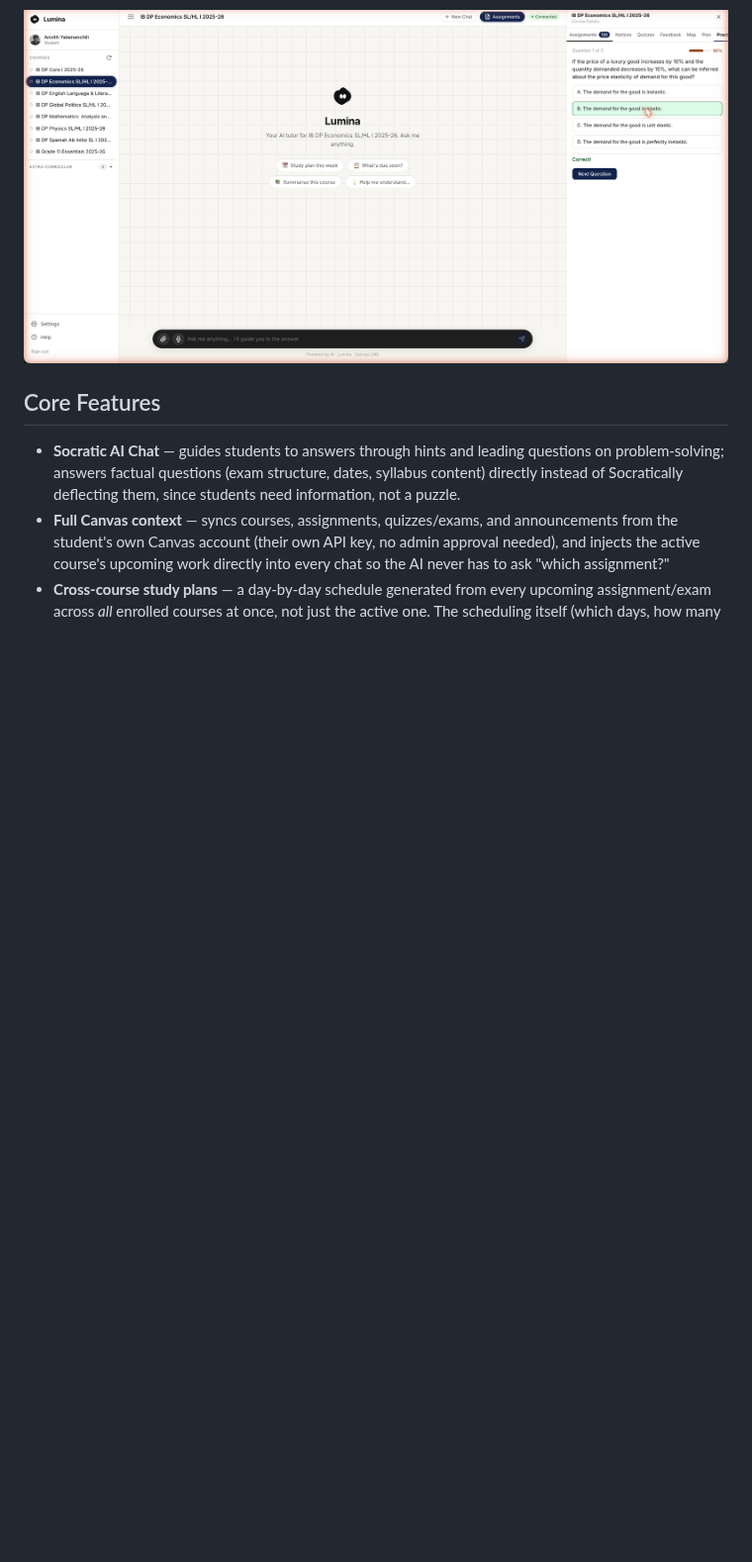
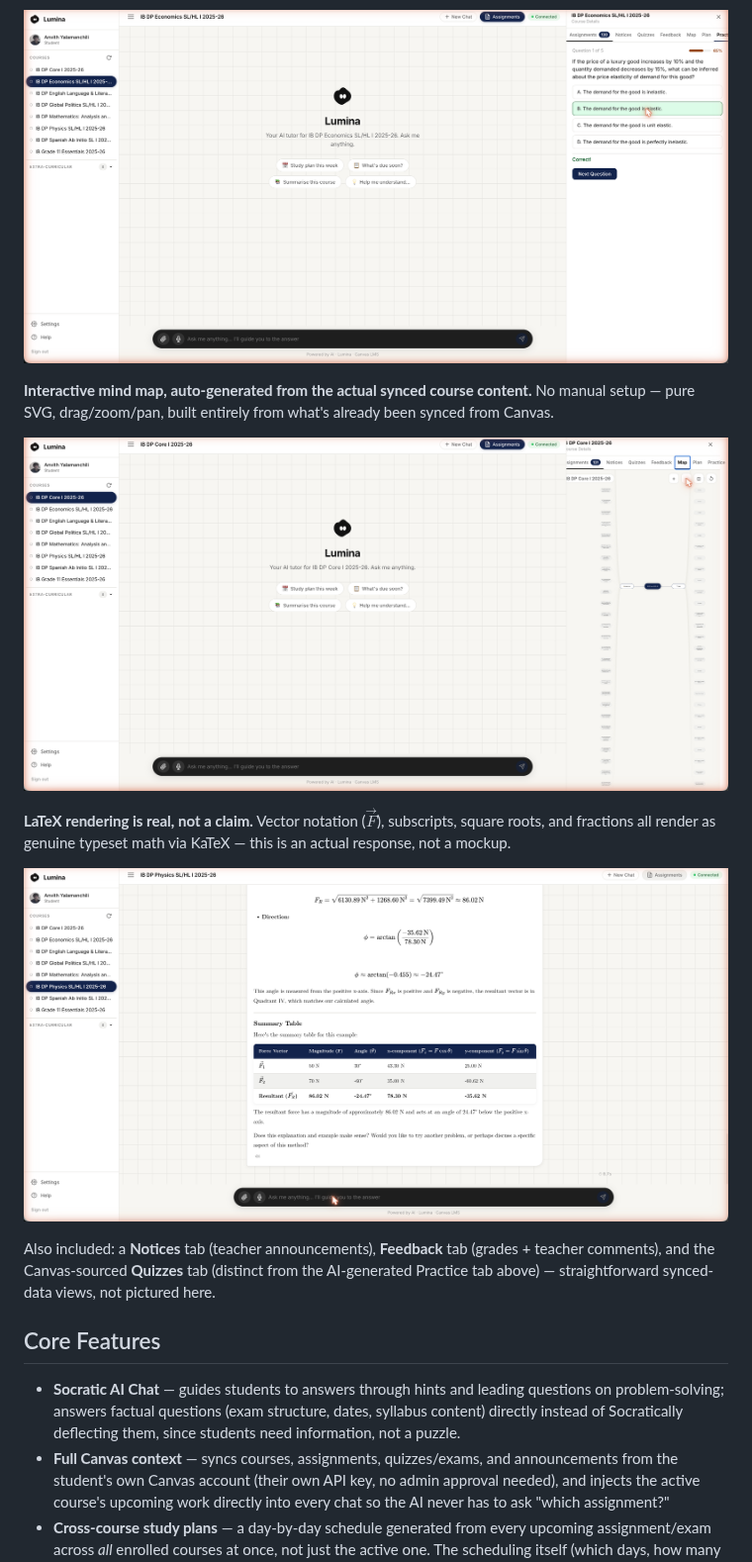
Before and after one commit to AYDXB09/Lumina-v2, a Markdown page: README.md, the part around the change. Shown at 99% size. Drawn GitHub-style; pictures changed too: docs/screenshots/latex-vector-notation.png (added), docs/screenshots/mind-map.png (added); blank space fills up the shorter version.

Commit message:
Add mind map + LaTeX vector notation screenshots, minimal mention of remaining tabs
README:
- Mind Map screenshot (auto-generated from real synced course content)
- LaTeX vector notation screenshot (real \vec{} rendering — proves the
  claim rather than just asserting it, using the exact response that
  surfaced the KaTeX/table corruption bug fixed in this same pass)
- One-line minimal mention of Notices/Feedback/Quizzes tabs — not
  pictured, genuinely lower-value screenshots (plain synced-data lists)

CLAUDE.md: documented both bugs found+fixed while capturing these
screenshots (KaTeX SVG corruption in tables, mind map fit-to-screen
clamped to MIN_SCALE) in Known Pitfalls, plus extended the existing
.single()-vs-.maybe_single() pitfall entry to cover mindmap/routes.py.

```diff
--- a/README.md
+++ b/README.md
@@ -58,6 +58,16 @@ The point isn't that Lumina is smarter than ChatGPT — it's that ChatGPT has no
 **Adaptive quiz with persistent mastery tracking.** One question at a time; answering correctly moves the mastery bar immediately (50% → 65% here) and the next question's difficulty adjusts accordingly — and unlike a browser-refresh-resets-everything quiz, this mastery score is saved and picked up again next time.
 
 ![Adaptive quiz with live mastery bar](./docs/screenshots/adaptive-quiz-mastery.png)
+
+**Interactive mind map, auto-generated from the actual synced course content.** No manual setup — pure SVG, drag/zoom/pan, built entirely from what's already been synced from Canvas.
+
+![Mind map view](./docs/screenshots/mind-map.png)
+
+**LaTeX rendering is real, not a claim.** Vector notation ($\vec{F}$), subscripts, square roots, and fractions all render as genuine typeset math via KaTeX — this is an actual response, not a mockup.
+
+![LaTeX vector notation rendering in a physics answer](./docs/screenshots/latex-vector-notation.png)
+
+Also included: a **Notices** tab (teacher announcements), **Feedback** tab (grades + teacher comments), and the Canvas-sourced **Quizzes** tab (distinct from the AI-generated Practice tab above) — straightforward synced-data views, not pictured here.
 
 ## Core Features
 
```
Also changed, not shown: CLAUDE.md (+3 -0 lines).
